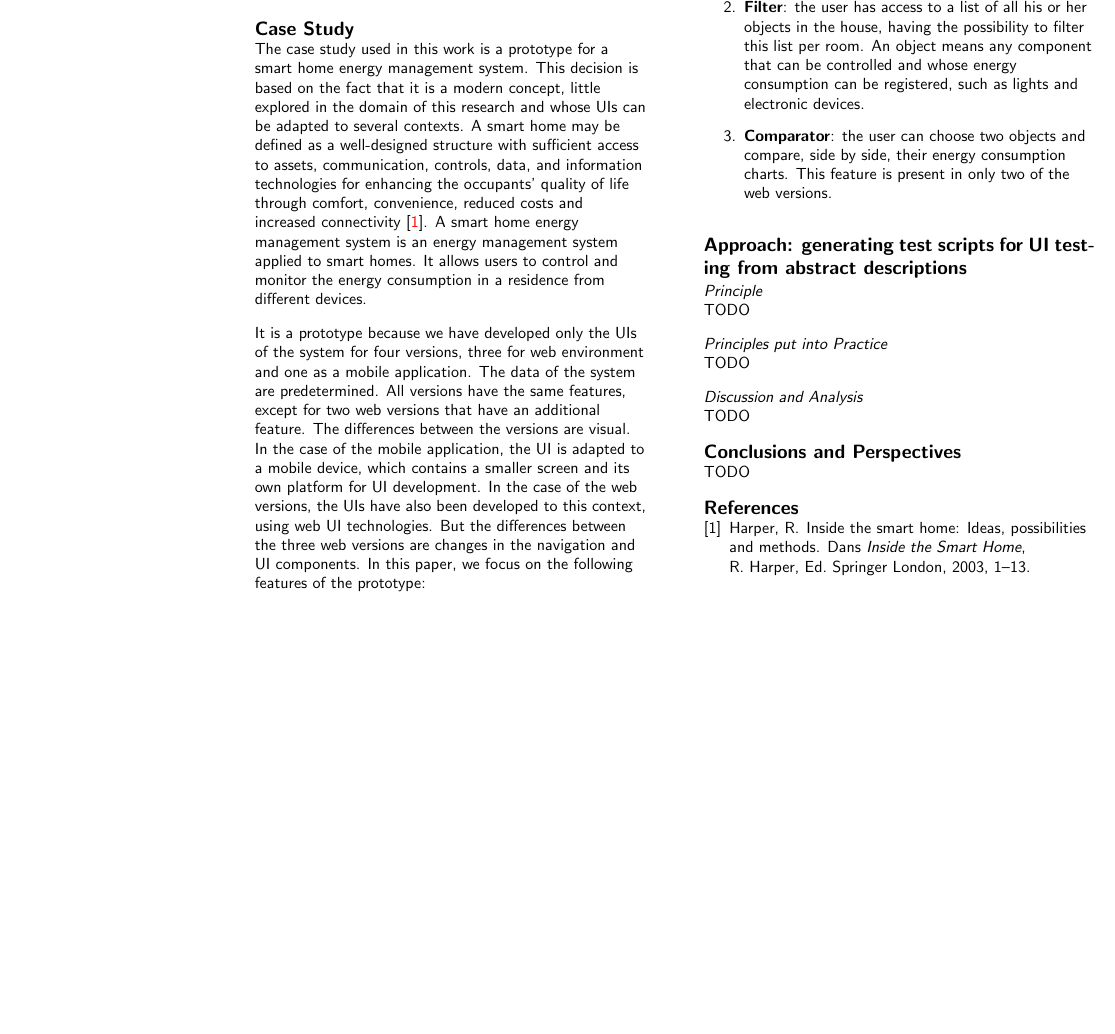
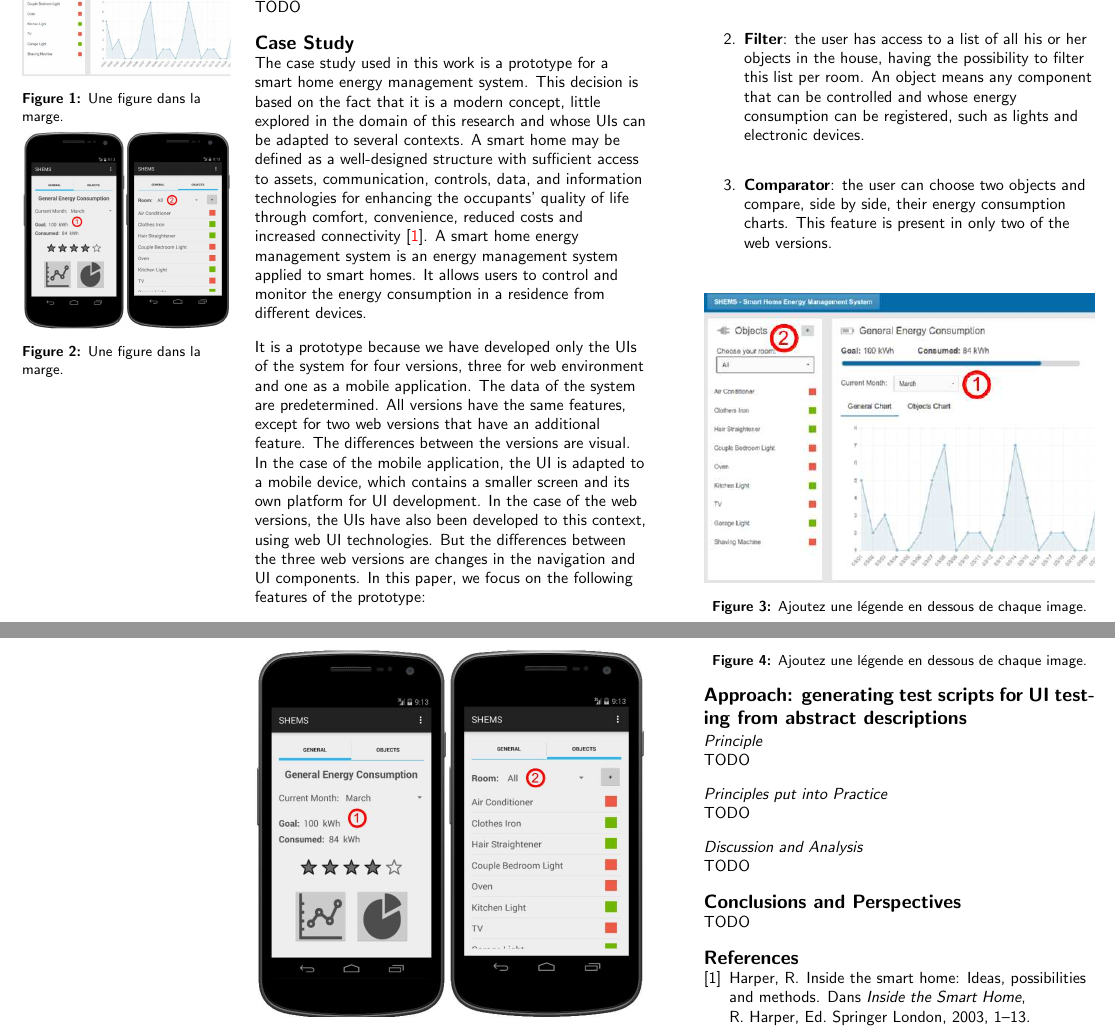
Before and after one commit to nelsonmlneto/pfe-paper, a LaTeX document (paper.tex): part of page 2 of 2 before the commit and two parts of pages 2 and 3 of 3 after it, the two joined at a grey line, cut at the place of the change, the shorter picture padded with empty space. Compiled offline with pdfLaTeX.

Commit message:
Testing Web and Mobile screenshots in the paper

```diff
--- a/paper.tex
+++ b/paper.tex
@@ -106,6 +106,26 @@ TODO
 
 % =============================================================================
 \section{Case Study}
+% =============================================================================
+
+\marginpar{
+\begin{figure}
+  \begin{center}
+  \includegraphics[width=\marginparwidth]{images/web0_goal-filter.eps}
+  \caption{Une figure dans la marge.}
+  \label{fig:marginparsample}
+  \end{center}
+\end{figure}
+
+\begin{figure}
+  \begin{center}
+  \includegraphics[width=\marginparwidth]{images/mobile_goal-filter.eps}
+  \caption{Une figure dans la marge.}
+  \label{fig:marginparsample}
+  \end{center}
+\end{figure}
+}
+
 The case study used in this work is a prototype for a smart home energy management system. This decision is based on the fact that it is a modern concept, little explored in the domain of this research and whose UIs can be adapted to several contexts. A smart home may be defined as a well-designed structure with sufficient access to assets, communication, controls, data, and information technologies for enhancing the occupants' quality of life through comfort, convenience, reduced costs and increased connectivity~\cite{smart-home-harper}. A smart home energy management system is an energy management system applied to smart homes. It allows users to control and monitor the energy consumption in a residence from different devices.
 
 It is a prototype because we have developed only the UIs of the system for four versions, three for web environment and one as a mobile application. The data of the system are predetermined. All versions have the same features, except for two web versions that have an additional feature. The differences between the versions are visual. In the case of the mobile application, the UI is adapted to a mobile device, which contains a smaller screen and its own platform for UI development. In the case of the web versions, the UIs have also been developed to this context, using web UI technologies. But the differences between the three web versions are changes in the navigation and UI components. In this paper, we focus on the following features of the prototype:
@@ -120,6 +140,19 @@ It is a prototype because we have developed only the UIs of the system for four
 
 \end{enumerate}
 
+\begin{figure}
+  \centering
+  \includegraphics[width=\linewidth]{images/web0_goal-filter.eps}
+  \caption{Ajoutez une légende en dessous de chaque image.}
+  \label{fig:sample}
+\end{figure}
+
+\begin{figure}
+  \centering
+  \includegraphics[width=\linewidth]{images/mobile_goal-filter.eps}
+  \caption{Ajoutez une légende en dessous de chaque image.}
+  \label{fig:sample}
+\end{figure}
 
 % =============================================================================
 \section{Approach: generating test scripts for UI testing from abstract descriptions}
```
